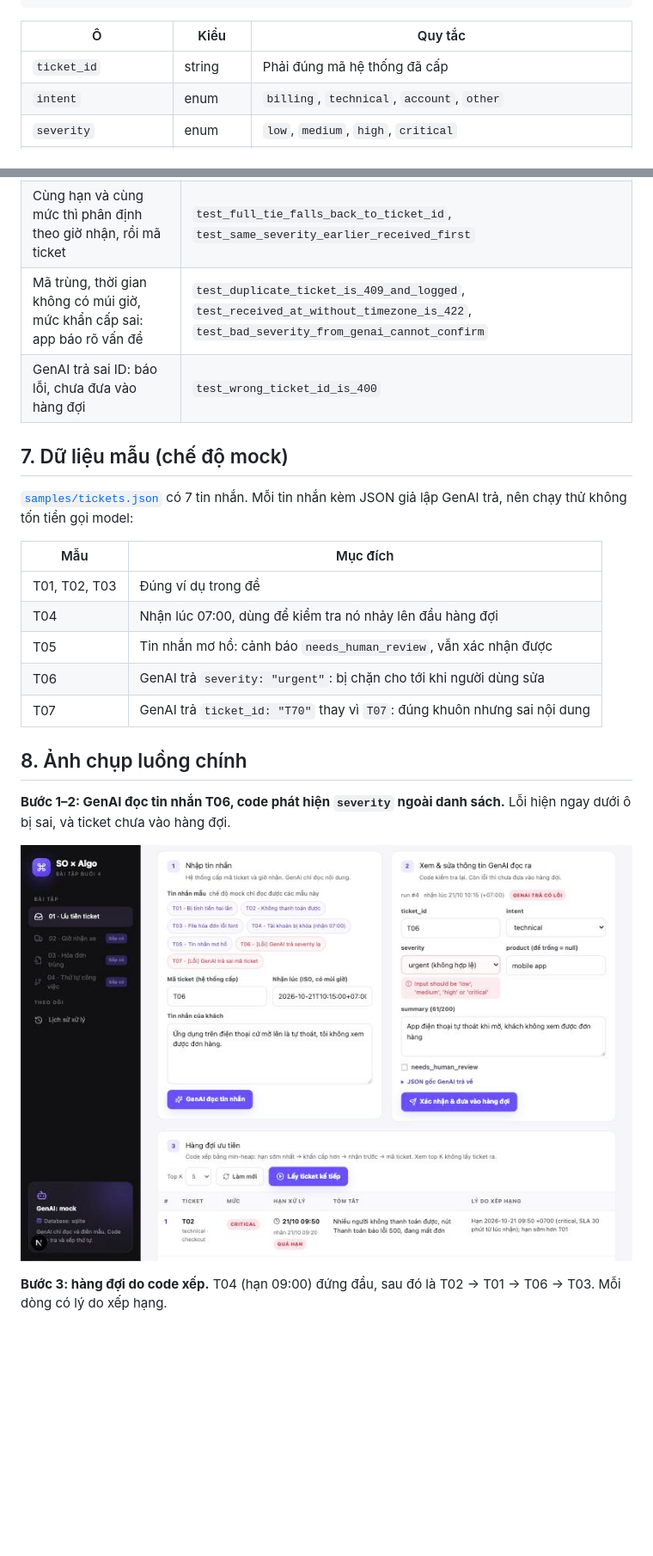
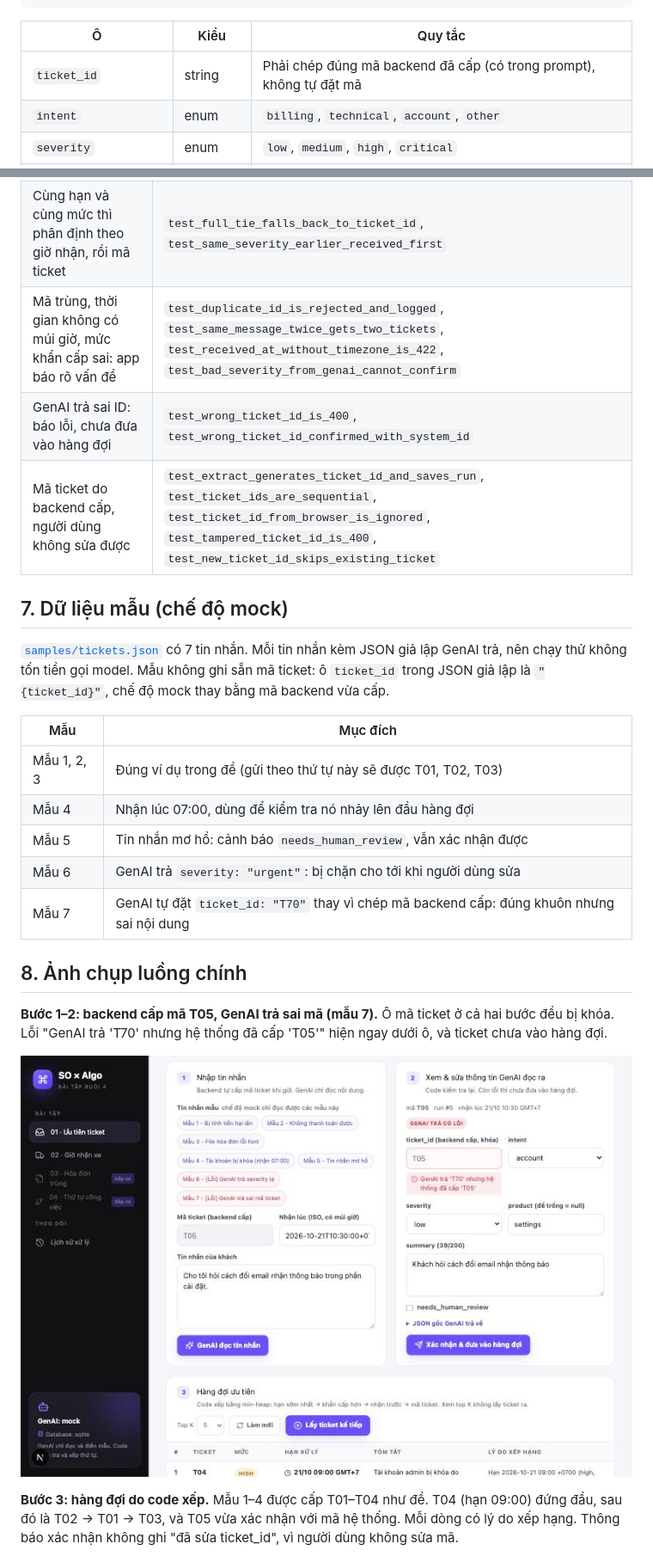
Before and after one commit to anhodev/Gen2-AI-Session4-Exercises, a Markdown page: docs/bai-01-tickets/README.md, 2 parts joined by grey strips. Shown at 86% size. GitHub-like rendering; pictures changed too: docs/bai-01-tickets/images/01-xem-sua-genai.jpg; blank space fills up the shorter version.

```diff
--- a/docs/bai-01-tickets/README.md
+++ b/docs/bai-01-tickets/README.md
@@ -41,7 +42,7 @@ Mẫu được định nghĩa bằng Pydantic tại [`schemas.py`](../../backend
 
 | Ô | Kiểu | Quy tắc |
 |---|---|---|
-| `ticket_id` | string | Phải đúng mã hệ thống đã cấp |
+| `ticket_id` | string | Phải chép đúng mã backend đã cấp (có trong prompt), không tự đặt mã |
 | `intent` | enum | `billing`, `technical`, `account`, `other` |
 | `severity` | enum | `low`, `medium`, `high`, `critical` |
 | `product` | string \| null | `null` nếu khách không nhắc sản phẩm nào. Vẫn là ô bắt buộc, GenAI phải ghi rõ `null` |
@@ -156,28 +159,29 @@ Các test thuật toán, chia theo 3 nhóm đề yêu cầu:
 |---|---|
 | Thứ tự và top K đúng; xem top K không làm đổi lần lấy kế tiếp | `test_sample_order_and_top_k`, `test_viewing_top_k_does_not_change_next` |
 | Cùng hạn và cùng mức thì phân định theo giờ nhận, rồi mã ticket | `test_full_tie_falls_back_to_ticket_id`, `test_same_severity_earlier_received_first` |
-| Mã trùng, thời gian không có múi giờ, mức khẩn cấp sai: app báo rõ vấn đề | `test_duplicate_ticket_is_409_and_logged`, `test_received_at_without_timezone_is_422`, `test_bad_severity_from_genai_cannot_confirm` |
-| GenAI trả sai ID: báo lỗi, chưa đưa vào hàng đợi | `test_wrong_ticket_id_is_400` |
+| Mã trùng, thời gian không có múi giờ, mức khẩn cấp sai: app báo rõ vấn đề | `test_duplicate_id_is_rejected_and_logged`, `test_same_message_twice_gets_two_tickets`, `test_received_at_without_timezone_is_422`, `test_bad_severity_from_genai_cannot_confirm` |
+| GenAI trả sai ID: báo lỗi, chưa đưa vào hàng đợi | `test_wrong_ticket_id_is_400`, `test_wrong_ticket_id_confirmed_with_system_id` |
+| Mã ticket do backend cấp, người dùng không sửa được | `test_extract_generates_ticket_id_and_saves_run`, `test_ticket_ids_are_sequential`, `test_ticket_id_from_browser_is_ignored`, `test_tampered_ticket_id_is_400`, `test_new_ticket_id_skips_existing_ticket` |
 
 ## 7. Dữ liệu mẫu (chế độ mock)
 
-[`samples/tickets.json`](../../backend/samples/tickets.json) có 7 tin nhắn. Mỗi tin nhắn kèm JSON giả lập GenAI trả, nên chạy thử không tốn tiền gọi model:
+[`samples/tickets.json`](../../backend/samples/tickets.json) có 7 tin nhắn. Mỗi tin nhắn kèm JSON giả lập GenAI trả, nên chạy thử không tốn tiền gọi model. Mẫu không ghi sẵn mã ticket: ô `ticket_id` trong JSON giả lập là `"{ticket_id}"`, chế độ mock thay bằng mã backend vừa cấp.
 
 | Mẫu | Mục đích |
 |---|---|
-| T01, T02, T03 | Đúng ví dụ trong đề |
-| T04 | Nhận lúc 07:00, dùng để kiểm tra nó nhảy lên đầu hàng đợi |
-| T05 | Tin nhắn mơ hồ: cảnh báo `needs_human_review`, vẫn xác nhận được |
-| T06 | GenAI trả `severity: "urgent"`: bị chặn cho tới khi người dùng sửa |
-| T07 | GenAI trả `ticket_id: "T70"` thay vì `T07`: đúng khuôn nhưng sai nội dung |
+| Mẫu 1, 2, 3 | Đúng ví dụ trong đề (gửi theo thứ tự này sẽ được T01, T02, T03) |
+| Mẫu 4 | Nhận lúc 07:00, dùng để kiểm tra nó nhảy lên đầu hàng đợi |
+| Mẫu 5 | Tin nhắn mơ hồ: cảnh báo `needs_human_review`, vẫn xác nhận được |
+| Mẫu 6 | GenAI trả `severity: "urgent"`: bị chặn cho tới khi người dùng sửa |
+| Mẫu 7 | GenAI tự đặt `ticket_id: "T70"` thay vì chép mã backend cấp: đúng khuôn nhưng sai nội dung |
 
 ## 8. Ảnh chụp luồng chính
 
-**Bước 1–2: GenAI đọc tin nhắn T06, code phát hiện `severity` ngoài danh sách.** Lỗi hiện ngay dưới ô bị sai, và ticket chưa vào hàng đợi.
+**Bước 1–2: backend cấp mã T05, GenAI trả sai mã (mẫu 7).** Ô mã ticket ở cả hai bước đều bị khóa. Lỗi "GenAI trả 'T70' nhưng hệ thống đã cấp 'T05'" hiện ngay dưới ô, và ticket chưa vào hàng đợi.
 
 ![Xem và sửa kết quả GenAI](images/01-xem-sua-genai.jpg)
 
-**Bước 3: hàng đợi do code xếp.** T04 (hạn 09:00) đứng đầu, sau đó là T02 → T01 → T06 → T03. Mỗi dòng có lý do xếp hạng.
+**Bước 3: hàng đợi do code xếp.** Mẫu 1–4 được cấp T01–T04 như đề. T04 (hạn 09:00) đứng đầu, sau đó là T02 → T01 → T03, và T05 vừa xác nhận với mã hệ thống. Mỗi dòng có lý do xếp hạng. Thông báo xác nhận không ghi "đã sửa ticket_id", vì người dùng không sửa mã.
 
 ![Hàng đợi ưu tiên](images/02-hang-doi.jpg)
 
```
Also changed, not shown: other parts of docs/bai-01-tickets/README.md (+18 -14 lines), README.md (+1 -1 lines), docs/bai-01-tickets/images/02-hang-doi.jpg, docs/bai-01-tickets/images/03-lich-su.jpg, 14 other files.
